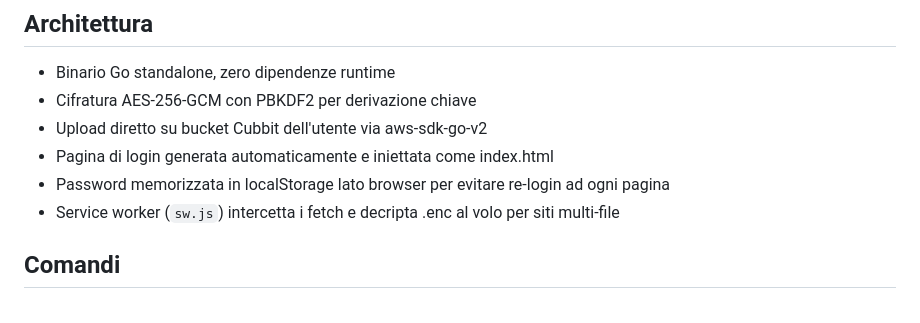
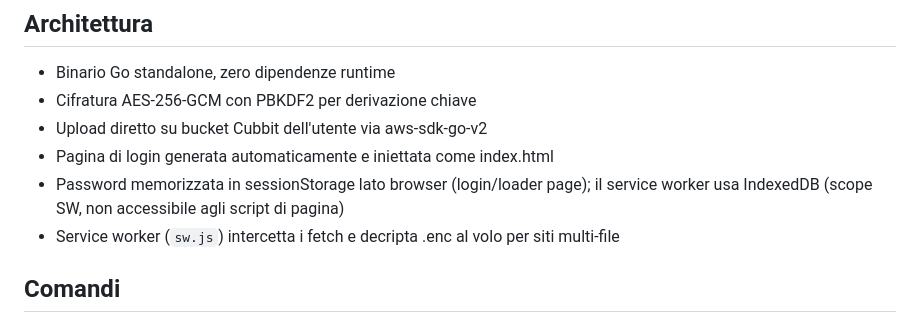
Before and after one commit to marcodellemarche/cubbit-pages, a Markdown page: CLAUDE.md, the part around the change. Drawn GitHub-style.

```diff
--- a/CLAUDE.md
+++ b/CLAUDE.md
@@ -7,7 +7,7 @@ CLI Go per deploy di siti statici su Cubbit S3, con cifratura opzionale AES-256-
 - Cifratura AES-256-GCM con PBKDF2 per derivazione chiave
 - Upload diretto su bucket Cubbit dell'utente via aws-sdk-go-v2
 - Pagina di login generata automaticamente e iniettata come index.html
-- Password memorizzata in localStorage lato browser per evitare re-login ad ogni pagina
+- Password memorizzata in sessionStorage lato browser (login/loader page); il service worker usa IndexedDB (scope SW, non accessibile agli script di pagina)
 - Service worker (`sw.js`) intercetta i fetch e decripta .enc al volo per siti multi-file
 
 ## Comandi
```
Also changed, not shown: README.md (+1 -1 lines).
